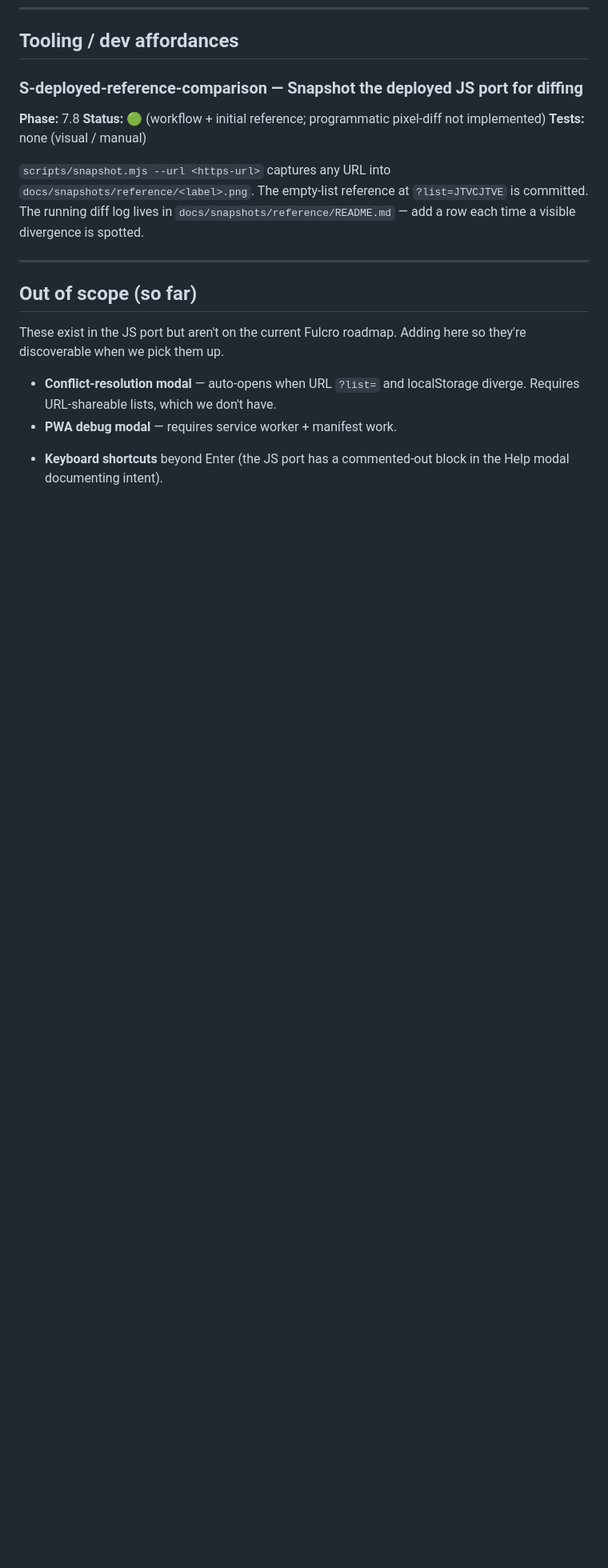
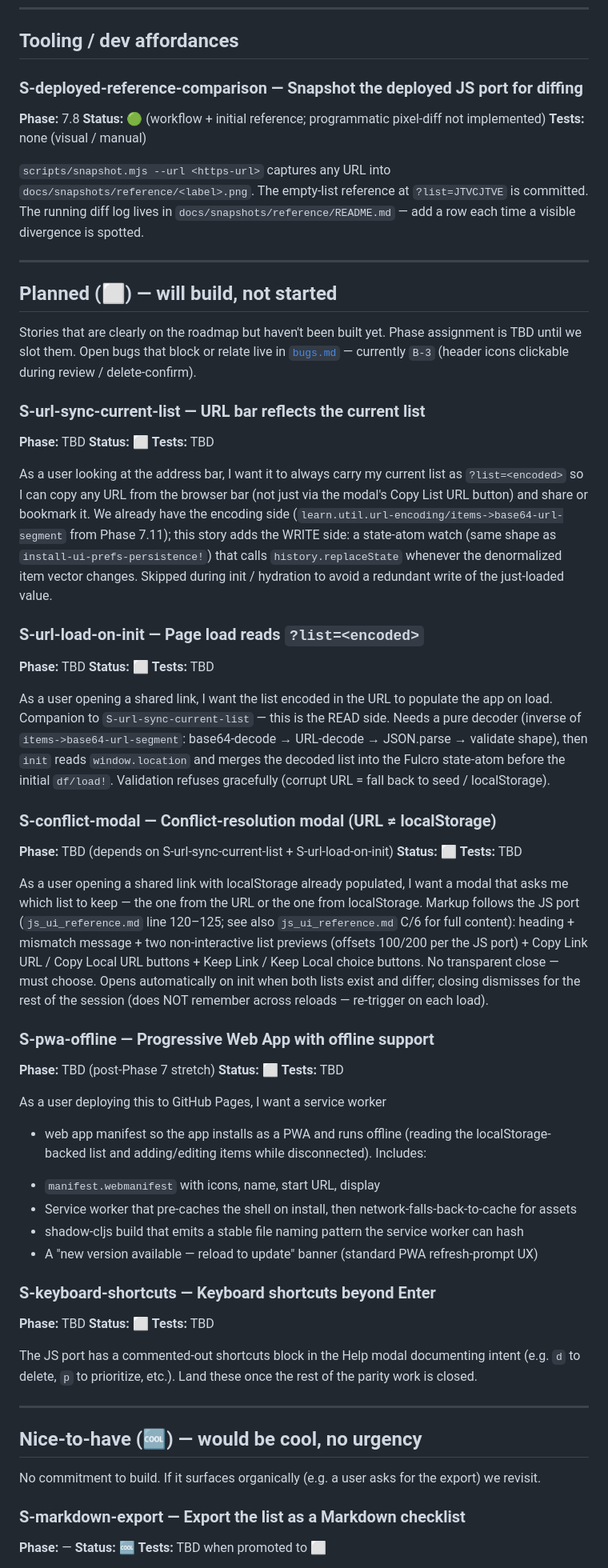
Before and after one commit to avidrucker/fulcro-solo-learn, a Markdown page: docs/user_stories.md, the part around one of its changes. Shown at 80% size. Drawn GitHub-style; blank space fills up the shorter version.

```diff
--- a/docs/user_stories.md
+++ b/docs/user_stories.md
@@ -373,16 +375,95 @@ divergence is spotted.
 
 ---
 
-## Out of scope (so far)
+## Planned (⬜) — will build, not started
 
-These exist in the JS port but aren't on the current Fulcro roadmap.
-Adding here so they're discoverable when we pick them up.
+Stories that are clearly on the roadmap but haven't been built yet.
+Phase assignment is TBD until we slot them. Open bugs that block or
+relate live in [`bugs.md`](./bugs.md) — currently `B-3` (header
+icons clickable during review / delete-confirm).
 
-- **Conflict-resolution modal** — auto-opens when URL `?list=` and
-  localStorage diverge. Requires URL-shareable lists, which we don't
-  have.
-- **PWA debug modal** — requires service worker + manifest work.
-<!-- Delete-list confirmation modal: landed in Phase 7.12; see S-delete-list-confirm. -->
+### S-url-sync-current-list — URL bar reflects the current list
+**Phase:** TBD
+**Status:** ⬜
+**Tests:** TBD
 
-- **Keyboard shortcuts** beyond Enter (the JS port has a commented-out
-  block in the Help modal documenting intent).
+As a user looking at the address bar, I want it to always carry my
+current list as `?list=<encoded>` so I can copy any URL from the
+browser bar (not just via the modal's Copy List URL button) and
+share or bookmark it. We already have the encoding side
+(`learn.util.url-encoding/items->base64-url-segment` from Phase
+7.11); this story adds the WRITE side: a state-atom watch (same
+shape as `install-ui-prefs-persistence!`) that calls
+`history.replaceState` whenever the denormalized item vector
+changes. Skipped during init / hydration to avoid a redundant write
+of the just-loaded value.
+
+### S-url-load-on-init — Page load reads `?list=<encoded>`
+**Phase:** TBD
+**Status:** ⬜
+**Tests:** TBD
+
+As a user opening a shared link, I want the list encoded in the URL
+to populate the app on load. Companion to `S-url-sync-current-list`
+— this is the READ side. Needs a pure decoder (inverse of
+`items->base64-url-segment`: base64-decode → URL-decode →
+JSON.parse → validate shape), then `init` reads `window.location`
+and merges the decoded list into the Fulcro state-atom before the
+initial `df/load!`. Validation refuses gracefully (corrupt URL =
+fall back to seed / localStorage).
+
+### S-conflict-modal — Conflict-resolution modal (URL ≠ localStorage)
+**Phase:** TBD (depends on S-url-sync-current-list + S-url-load-on-init)
+**Status:** ⬜
+**Tests:** TBD
+
+As a user opening a shared link with localStorage already
+populated, I want a modal that asks me which list to keep — the one
+from the URL or the one from localStorage. Markup follows the JS
+port (`js_ui_reference.md` line 120–125; see also
+`js_ui_reference.md` C/6 for full content): heading + mismatch
+message + two non-interactive list previews (offsets 100/200 per
+the JS port) + Copy Link URL / Copy Local URL buttons + Keep Link /
+Keep Local choice buttons. No transparent close — must choose.
+Opens automatically on init when both lists exist and differ;
+closing dismisses for the rest of the session (does NOT remember
+across reloads — re-trigger on each load).
+
+### S-pwa-offline — Progressive Web App with offline support
+**Phase:** TBD (post-Phase 7 stretch)
+**Status:** ⬜
+**Tests:** TBD
+
+As a user deploying this to GitHub Pages, I want a service worker
++ web app manifest so the app installs as a PWA and runs offline
+(reading the localStorage-backed list and adding/editing items
+while disconnected). Includes:
+- `manifest.webmanifest` with icons, name, start URL, display
+- Service worker that pre-caches the shell on install, then
+  network-falls-back-to-cache for assets
+- shadow-cljs build that emits a stable file naming pattern the
+  service worker can hash
+- A "new version available — reload to update" banner (standard
+  PWA refresh-prompt UX)
+
+### S-keyboard-shortcuts — Keyboard shortcuts beyond Enter
+**Phase:** TBD
+**Status:** ⬜
+**Tests:** TBD
+
+The JS port has a commented-out shortcuts block in the Help modal
+documenting intent (e.g. `d` to delete, `p` to prioritize, etc.).
+Land these once the rest of the parity work is closed.
+
+---
+
+## Nice-to-have (🆒) — would be cool, no urgency
+
+No commitment to build. If it surfaces organically (e.g. a user
+asks for the export) we revisit.
+
+### S-markdown-export — Export the list as a Markdown checklist
+**Phase:** —
+**Status:** 🆒
+**Tests:** TBD when promoted to ⬜
+
```
Also changed, not shown: other parts of docs/user_stories.md (+39 -1 lines), docs/README.md (added, +55 -0 lines).
